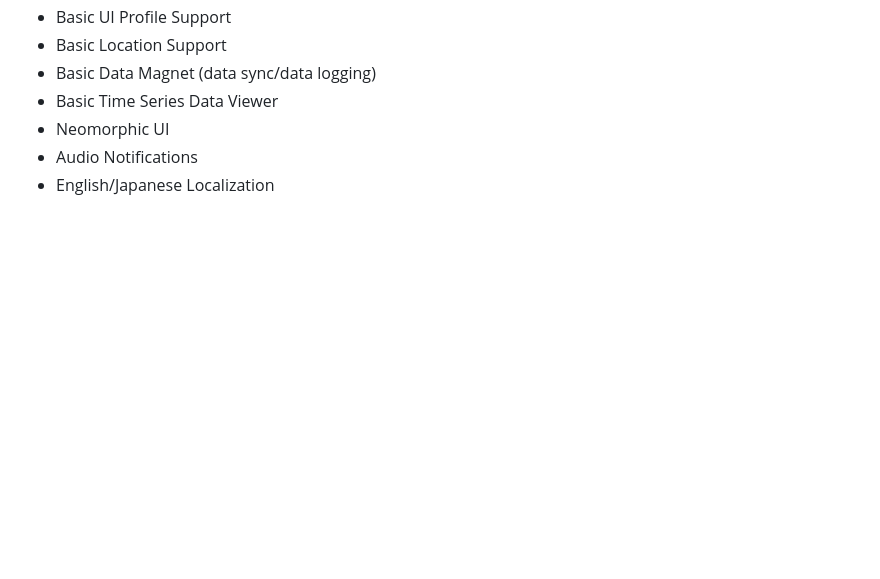
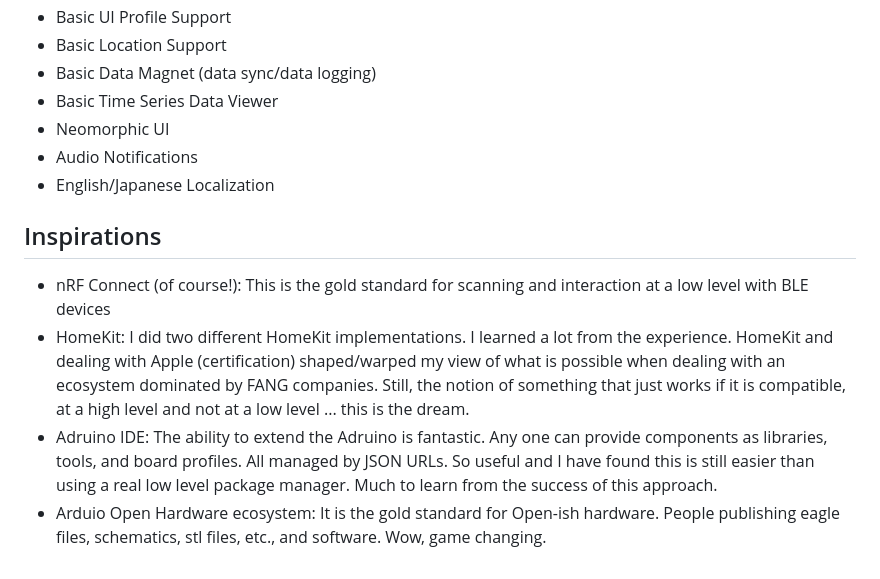
Before and after one commit to pedroalvesbatista/ProjectMagNET, a Markdown page: README.md, the part around the change. Rendered like a GitHub page; blank space fills up the shorter version.

Commit message:
Update some inspiration notes.

```diff
--- a/README.md
+++ b/README.md
@@ -47,3 +47,10 @@ With regard to data, this is a huge problem to solve with a simple solution.  Fo
 - Neomorphic UI
 - Audio Notifications
 - English/Japanese Localization
+
+## Inspirations
+
+- nRF Connect (of course!): This is the gold standard for scanning and interaction at a low level with BLE devices
+- HomeKit: I did two different HomeKit implementations.  I learned a lot from the experience.  HomeKit and dealing with Apple (certification) shaped/warped my view of what is possible when dealing with an ecosystem dominated by FANG companies.  Still, the notion of something that just works if it is compatible, at a high level and not at a low level ... this is the dream.
+- Adruino IDE: The ability to extend the Adruino is fantastic.  Any one can provide components as libraries, tools, and board profiles.  All managed by JSON URLs.  So useful and I have found this is still easier than using a real low level package manager.  Much to learn from the success of this approach.
+- Arduio Open Hardware ecosystem: It is the gold standard for Open-ish hardware.  People publishing eagle files, schematics, stl files, etc., and software.  Wow, game changing.
```
